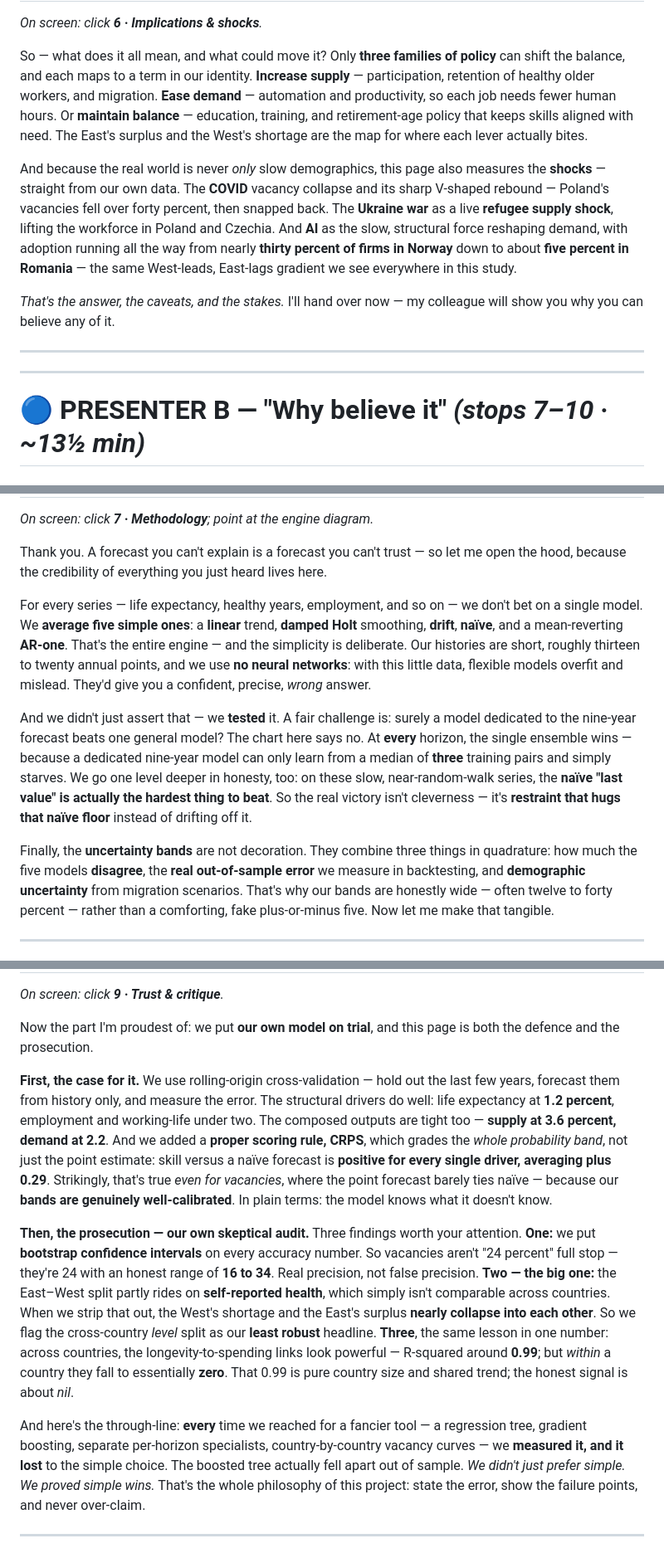
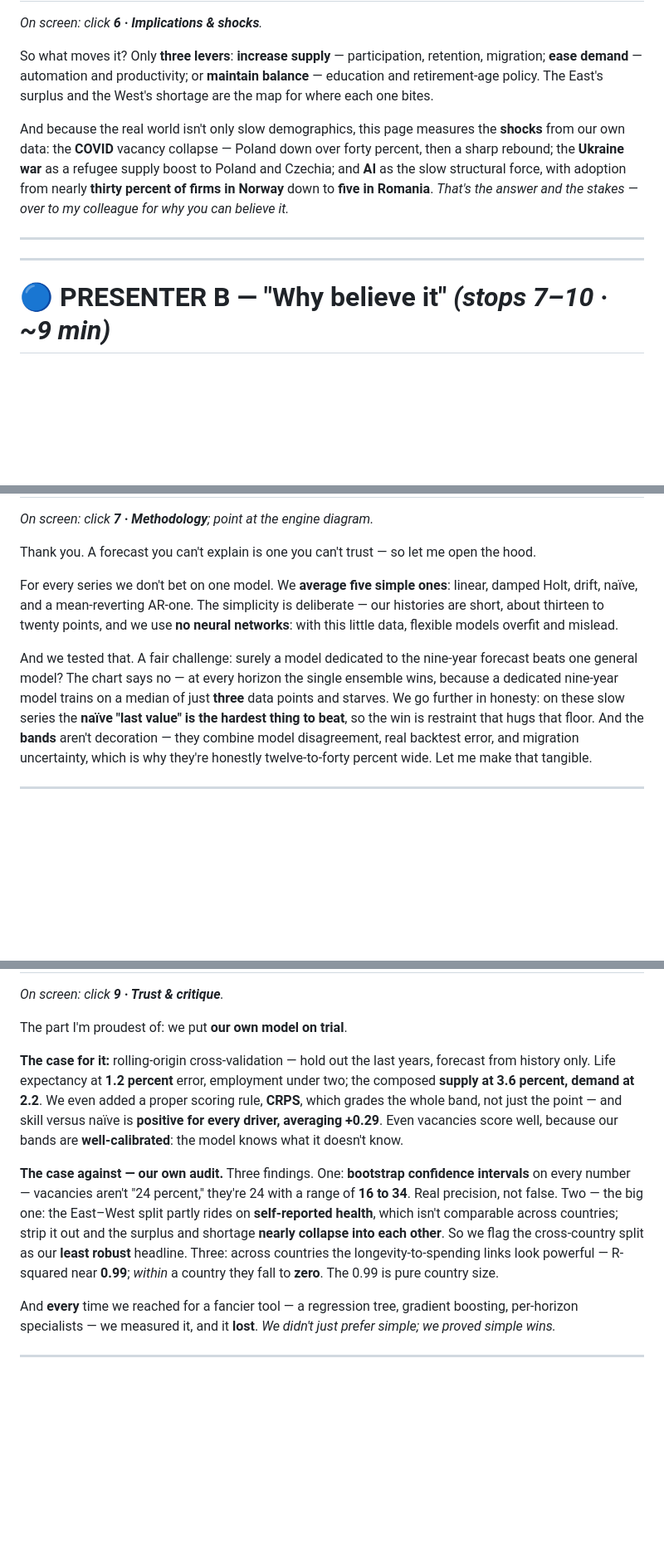
Before and after one commit to rossikeh-ops/longevity-labour-market, a Markdown page: docs/presentation_script.md, 3 parts joined by grey strips. Shown at 83% size. GitHub-like rendering; blank space fills up the shorter version.

```diff
--- a/docs/presentation_script.md
+++ b/docs/presentation_script.md
@@ -81,13 +71,11 @@ The descriptive headline: across countries, these all *look* strongly linked. Bu
 *On screen: click **6 · Implications & shocks**.*
 
-So — what does it all mean, and what could move it? Only **three families of policy** can shift the balance, and each maps to a term in our identity. **Increase supply** — participation, retention of healthy older workers, and migration. **Ease demand** — automation and productivity, so each job needs fewer human hours. Or **maintain balance** — education, training, and retirement-age policy that keeps skills aligned with need. The East's surplus and the West's shortage are the map for where each lever actually bites.
+So what moves it? Only **three levers**: **increase supply** — participation, retention, migration; **ease demand** — automation and productivity; or **maintain balance** — education and retirement-age policy. The East's surplus and the West's shortage are the map for where each one bites.
 
-And because the real world is never *only* slow demographics, this page also measures the **shocks** — straight from our own data. The **COVID** vacancy collapse and its sharp V-shaped rebound — Poland's vacancies fell over forty percent, then snapped back. The **Ukraine war** as a live **refugee supply shock**, lifting the workforce in Poland and Czechia. And **AI** as the slow, structural force reshaping demand, with adoption running all the way from nearly **thirty percent of firms in Norway** down to about **five percent in Romania** — the same West-leads, East-lags gradient we see everywhere in this study.
-
-*That's the answer, the caveats, and the stakes.* I'll hand over now — my colleague will show you why you can believe any of it.
+And because the real world isn't only slow demographics, this page measures the **shocks** from our own data: the **COVID** vacancy collapse — Poland down over forty percent, then a sharp rebound; the **Ukraine war** as a refugee supply boost to Poland and Czechia; and **AI** as the slow structural force, with adoption from nearly **thirty percent of firms in Norway** down to **five in Romania**. *That's the answer and the stakes — over to my colleague for why you can believe it.*
 
 ---
 ---
 
-# 🔵 PRESENTER B — "Why believe it"  *(stops 7–10 · ~13½ min)*
+# 🔵 PRESENTER B — "Why believe it"  *(stops 7–10 · ~9 min)*
 
@@ -95,12 +83,10 @@ And because the real world is never *only* slow demographics, this page also mea
 *On screen: click **7 · Methodology**; point at the engine diagram.*
 
-Thank you. A forecast you can't explain is a forecast you can't trust — so let me open the hood, because the credibility of everything you just heard lives here.
+Thank you. A forecast you can't explain is one you can't trust — so let me open the hood.
 
-For every series — life expectancy, healthy years, employment, and so on — we don't bet on a single model. We **average five simple ones**: a **linear** trend, **damped Holt** smoothing, **drift**, **naïve**, and a mean-reverting **AR-one**. That's the entire engine — and the simplicity is deliberate. Our histories are short, roughly thirteen to twenty annual points, and we use **no neural networks**: with this little data, flexible models overfit and mislead. They'd give you a confident, precise, *wrong* answer.
+For every series we don't bet on one model. We **average five simple ones**: linear, damped Holt, drift, naïve, and a mean-reverting AR-one. The simplicity is deliberate — our histories are short, about thirteen to twenty points, and we use **no neural networks**: with this little data, flexible models overfit and mislead.
 
-And we didn't just assert that — we **tested** it. A fair challenge is: surely a model dedicated to the nine-year forecast beats one general model? The chart here says no. At **every** horizon, the single ensemble wins — because a dedicated nine-year model can only learn from a median of **three** training pairs and simply starves. We go one level deeper in honesty, too: on these slow, near-random-walk series, the **naïve "last value" is actually the hardest thing to beat**. So the real victory isn't cleverness — it's **restraint that hugs that naïve floor** instead of drifting off it.
-
-Finally, the **uncertainty bands** are not decoration. They combine three things in quadrature: how much the five models **disagree**, the **real out-of-sample error** we measure in backtesting, and **demographic uncertainty** from migration scenarios. That's why our bands are honestly wide — often twelve to forty percent — rather than a comforting, fake plus-or-minus five. Now let me make that tangible.
+And we tested that. A fair challenge: surely a model dedicated to the nine-year forecast beats one general model? The chart says no — at every horizon the single ensemble wins, because a dedicated nine-year model trains on a median of just **three** data points and starves. We go further in honesty: on these slow series the **naïve "last value" is the hardest thing to beat**, so the win is restraint that hugs that floor. And the **bands** aren't decoration — they combine model disagreement, real backtest error, and migration uncertainty, which is why they're honestly twelve-to-forty percent wide. Let me make that tangible.
 
 ---
 
@@ -119,12 +105,12 @@ The second one is my favourite — **flexibility, the bias–variance tradeoff**
 *On screen: click **9 · Trust & critique**.*
 
-Now the part I'm proudest of: we put **our own model on trial**, and this page is both the defence and the prosecution.
+The part I'm proudest of: we put **our own model on trial**.
 
-**First, the case for it.** We use rolling-origin cross-validation — hold out the last few years, forecast them from history only, and measure the error. The structural drivers do well: life expectancy at **1.2 percent**, employment and working-life under two. The composed outputs are tight too — **supply at 3.6 percent, demand at 2.2**. And we added a **proper scoring rule, CRPS**, which grades the *whole probability band*, not just the point estimate: skill versus a naïve forecast is **positive for every single driver, averaging plus 0.29**. Strikingly, that's true *even for vacancies*, where the point forecast barely ties naïve — because our **bands are genuinely well-calibrated**. In plain terms: the model knows what it doesn't know.
+**The case for it:** rolling-origin cross-validation — hold out the last years, forecast from history only. Life expectancy at **1.2 percent** error, employment under two; the composed **supply at 3.6 percent, demand at 2.2**. We even added a proper scoring rule, **CRPS**, which grades the whole band, not just the point — and skill versus naïve is **positive for every driver, averaging +0.29**. Even vacancies score well, because our bands are **well-calibrated**: the model knows what it doesn't know.
 
-**Then, the prosecution — our own skeptical audit.** Three findings worth your attention. **One:** we put **bootstrap confidence intervals** on every accuracy number. So vacancies aren't "24 percent" full stop — they're 24 with an honest range of **16 to 34**. Real precision, not false precision. **Two — the big one:** the East–West split partly rides on **self-reported health**, which simply isn't comparable across countries. When we strip that out, the West's shortage and the East's surplus **nearly collapse into each other**. So we flag the cross-country *level* split as our **least robust** headline. **Three**, the same lesson in one number: across countries, the longevity-to-spending links look powerful — R-squared around **0.99**; but *within* a country they fall to essentially **zero**. That 0.99 is pure country size and shared trend; the honest signal is about *nil*.
+**The case against — our own audit.** Three findings. One: **bootstrap confidence intervals** on every number — vacancies aren't "24 percent," they're 24 with a range of **16 to 34**. Real precision, not false. Two — the big one: the East–West split partly rides on **self-reported health**, which isn't comparable across countries; strip it out and the surplus and shortage **nearly collapse into each other**. So we flag the cross-country split as our **least robust** headline. Three: across countries the longevity-to-spending links look powerful — R-squared near **0.99**; *within* a country they fall to **zero**. The 0.99 is pure country size.
 
-And here's the through-line: **every** time we reached for a fancier tool — a regression tree, gradient boosting, separate per-horizon specialists, country-by-country vacancy curves — we **measured it, and it lost** to the simple choice. The boosted tree actually fell apart out of sample. *We didn't just prefer simple. We proved simple wins.* That's the whole philosophy of this project: state the error, show the failure points, and never over-claim.
+And **every** time we reached for a fancier tool — a regression tree, gradient boosting, per-horizon specialists — we measured it, and it **lost**. *We didn't just prefer simple; we proved simple wins.*
 
 ---
 
```
Also changed, not shown: other parts of docs/presentation_script.md (+51 -63 lines).
